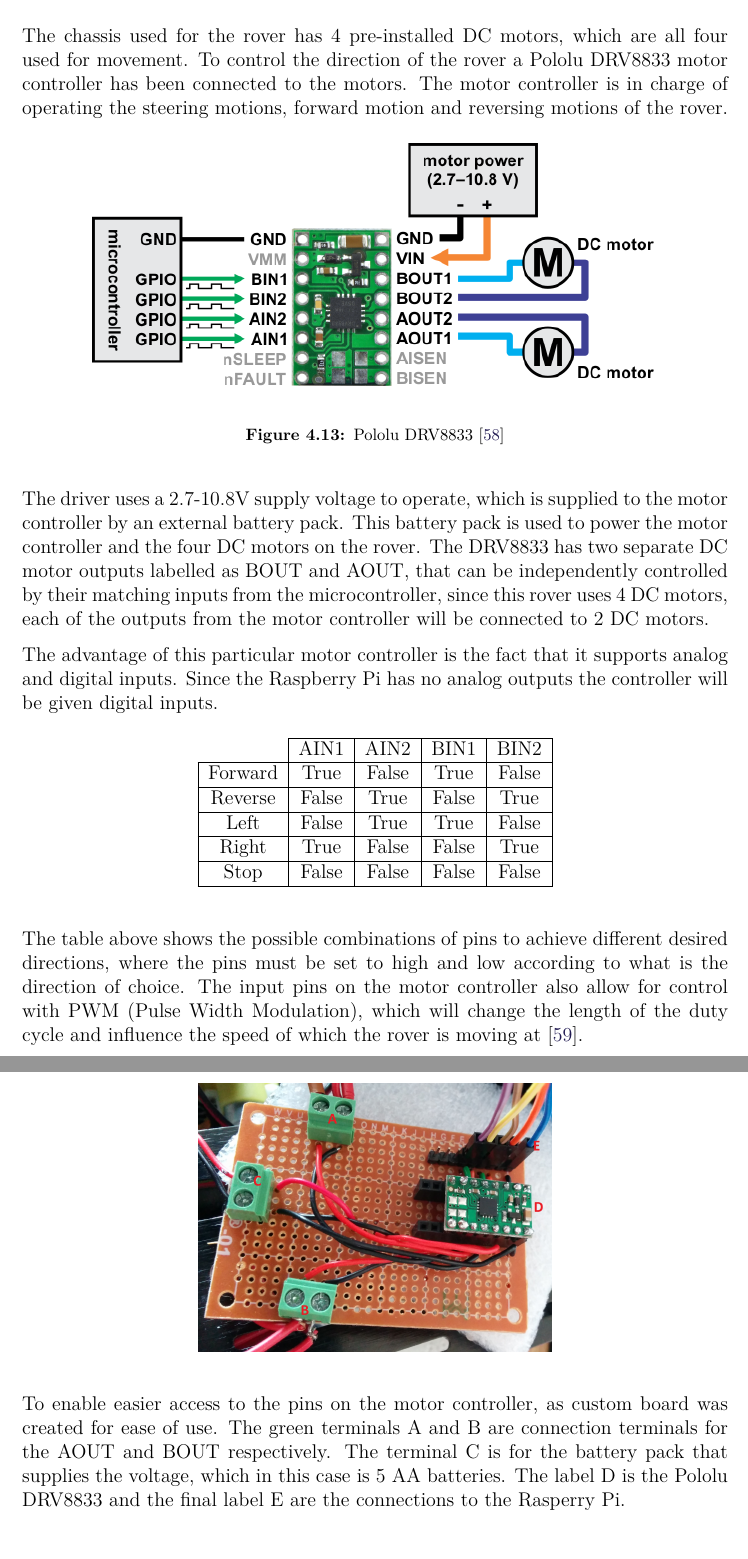
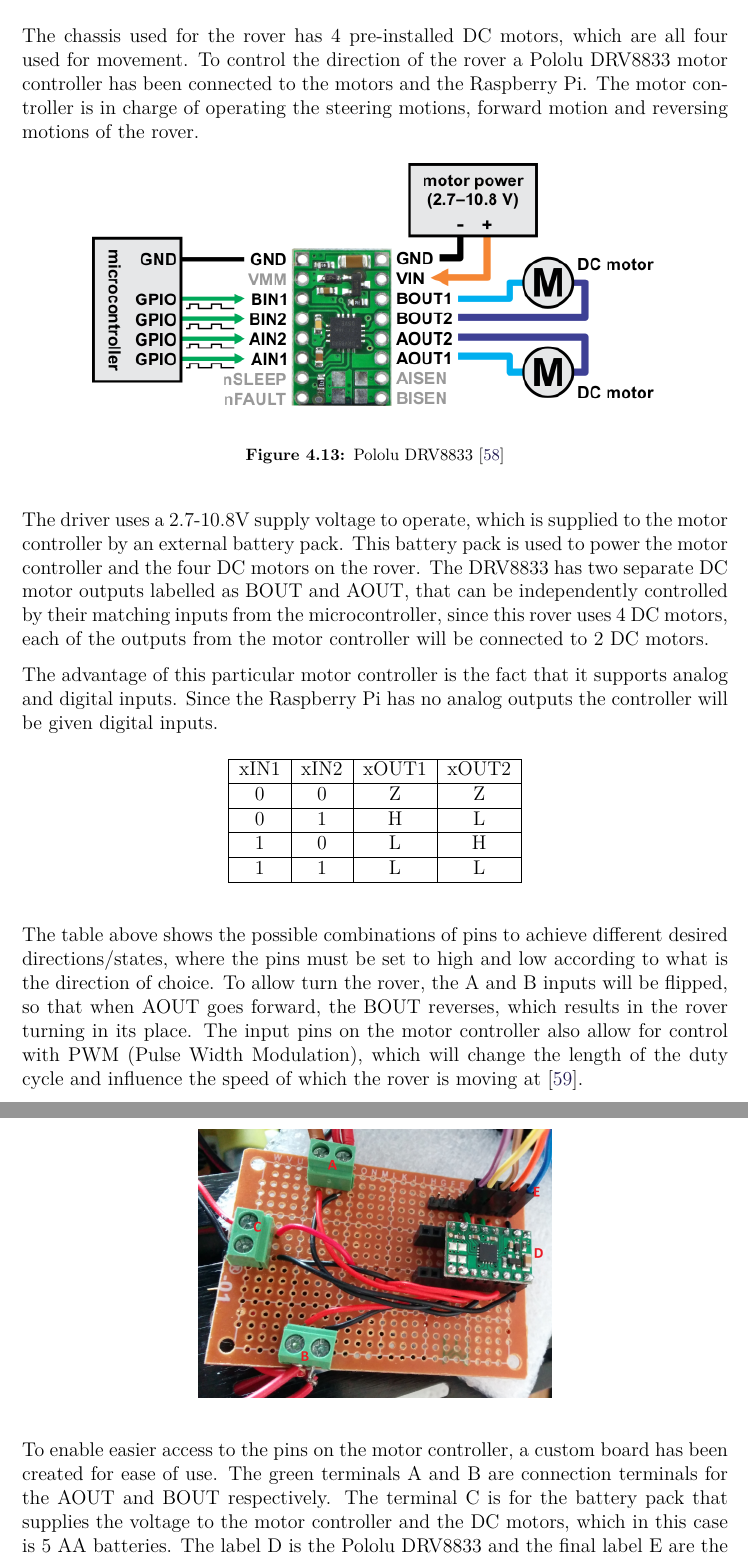
Before and after one commit to anthonymonori/hector-slam-wreck, a LaTeX thesis (report/P2.tex, which reads report/sections/ch4-dcmotorcontroller.tex): two parts of pages 54 and 55 of 81, joined at a grey line, cut so that both start at the same text. Compiled offline with pdfLaTeX; a LaTeX package or settings file that is missing is left out.

Commit message:
Forgot to add this file

```diff
--- a/report/sections/ch4-dcmotorcontroller.tex
+++ b/report/sections/ch4-dcmotorcontroller.tex
@@ -1,7 +1,7 @@
 \clearpage
 \section{Motorcontroller}
 
-The chassis used for the rover has 4 pre-installed DC motors, which are all four used for movement. To control the direction of the rover a Pololu DRV8833 motor controller has been connected to the motors. The motor controller is in charge of operating the steering motions, forward motion and reversing motions of the rover.
+The chassis used for the rover has 4 pre-installed DC motors, which are all four used for movement. To control the direction of the rover a Pololu DRV8833 motor controller has been connected to the motors and the Raspberry Pi. The motor controller is in charge of operating the steering motions, forward motion and reversing motions of the rover.
 
 \begin{figure}[H]
 	\centering
@@ -15,23 +15,23 @@ The advantage of this particular motor controller is the fact that it supports a
 
 \begin{table}[H]
 \centering
-\begin{tabular}{c|c|c|c|c|}
-\cline{2-5}
-                              & AIN1  & AIN2  & BIN1  & BIN2  \\ \hline
-\multicolumn{1}{|c|}{Forward} & True  & False & True  & False \\ \hline
-\multicolumn{1}{|c|}{Reverse} & False & True  & False & True  \\ \hline
-\multicolumn{1}{|c|}{Left}    & False & True  & True  & False \\ \hline
-\multicolumn{1}{|c|}{Right}   & True  & False & False & True  \\ \hline
-\multicolumn{1}{|c|}{Stop}    & False & False & False & False \\ \hline
+\begin{tabular}{|c|c|c|c|}
+\hline
+xIN1 & xIN2 & xOUT1 & xOUT2 \\ \hline
+0    & 0    & Z     & Z     \\ \hline
+0    & 1    & H     & L     \\ \hline
+1    & 0    & L     & H     \\ \hline
+1    & 1    & L     & L     \\ \hline
 \end{tabular}
 \end{table}
 
-The table above shows the possible combinations of pins to achieve different desired directions, where the pins must be set to high and low according to what is the direction of choice. The input pins on the motor controller also allow for control with PWM (Pulse Width Modulation), which will change the length of the duty cycle and influence the speed of which the rover is moving at\cite{DRV8833}. %Code for testing the directions of the motors can be found in the appendix.  <-- Only if we have the room for it in the appendix
+The table above shows the possible combinations of pins to achieve different desired directions/states, where the pins must be set to high and low according to what is the direction of choice. To allow turn the rover, the A and B inputs will be flipped, so that when AOUT goes forward, the BOUT reverses, which results in the rover turning in its place.
+The input pins on the motor controller also allow for control with PWM (Pulse Width Modulation), which will change the length of the duty cycle and influence the speed of which the rover is moving at\cite{DRV8833}.
 
 \begin{figure}[H]
 	\centering
 	\includegraphics[width=.5\linewidth]{images/labelled.jpg}
 \end{figure}
 
-To enable easier access to the pins on the motor controller, as custom board was created for ease of use. The green terminals A and B are connection terminals for the AOUT and BOUT respectively. The terminal C is for the battery pack that supplies the voltage, which in this case is 5 AA batteries. The label D is the Pololu DRV8833 and the final label E are the connections to the Rasperry Pi.
+To enable easier access to the pins on the motor controller, a custom board has been created for ease of use. The green terminals A and B are connection terminals for the AOUT and BOUT respectively. The terminal C is for the battery pack that supplies the voltage to the motor controller and the DC motors, which in this case is 5 AA batteries. The label D is the Pololu DRV8833 and the final label E are the connections to the Rasperry Pi.
 
```
Also changed, not shown: report/sections/ch4-dcmotorcontroller.tex (2 more changed lines).
